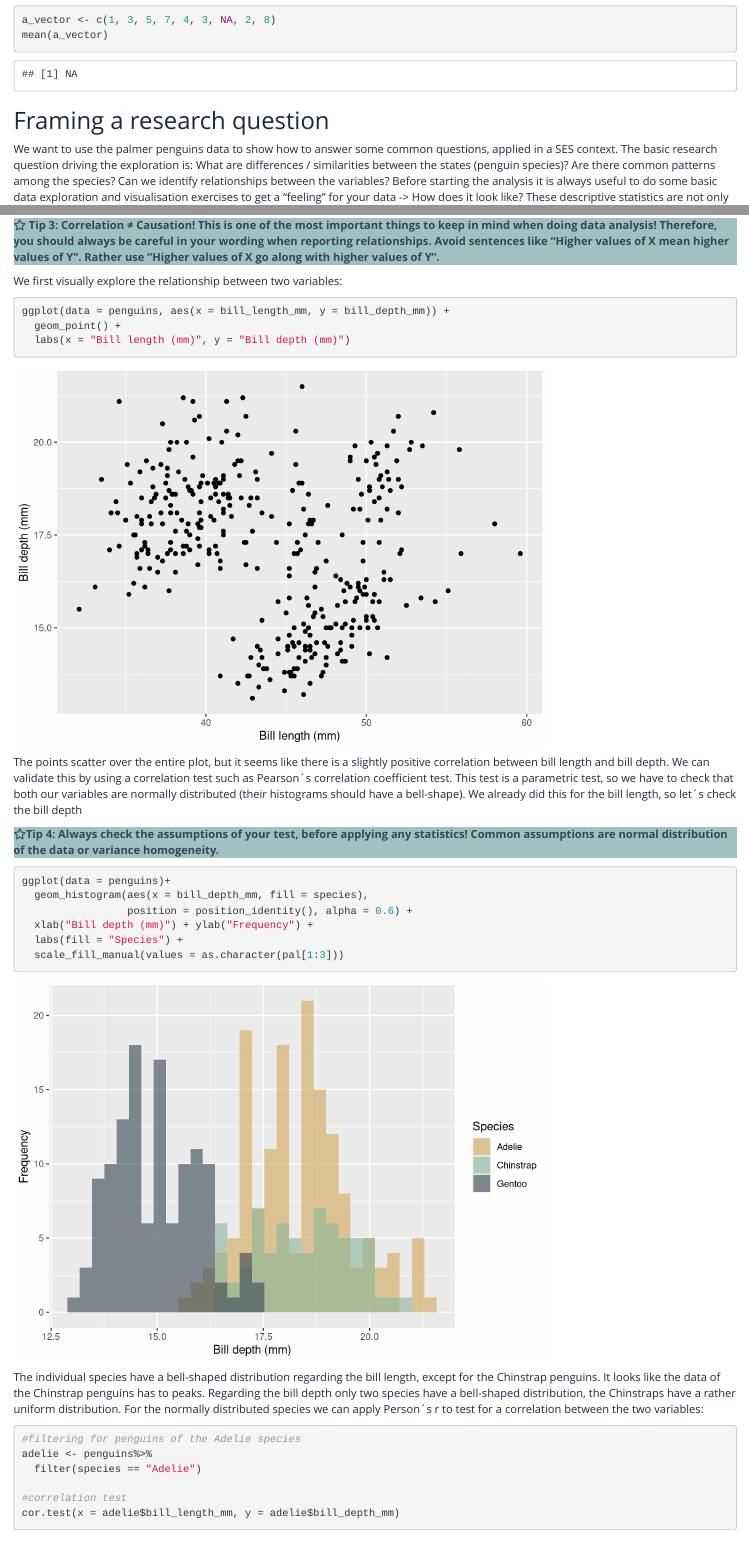
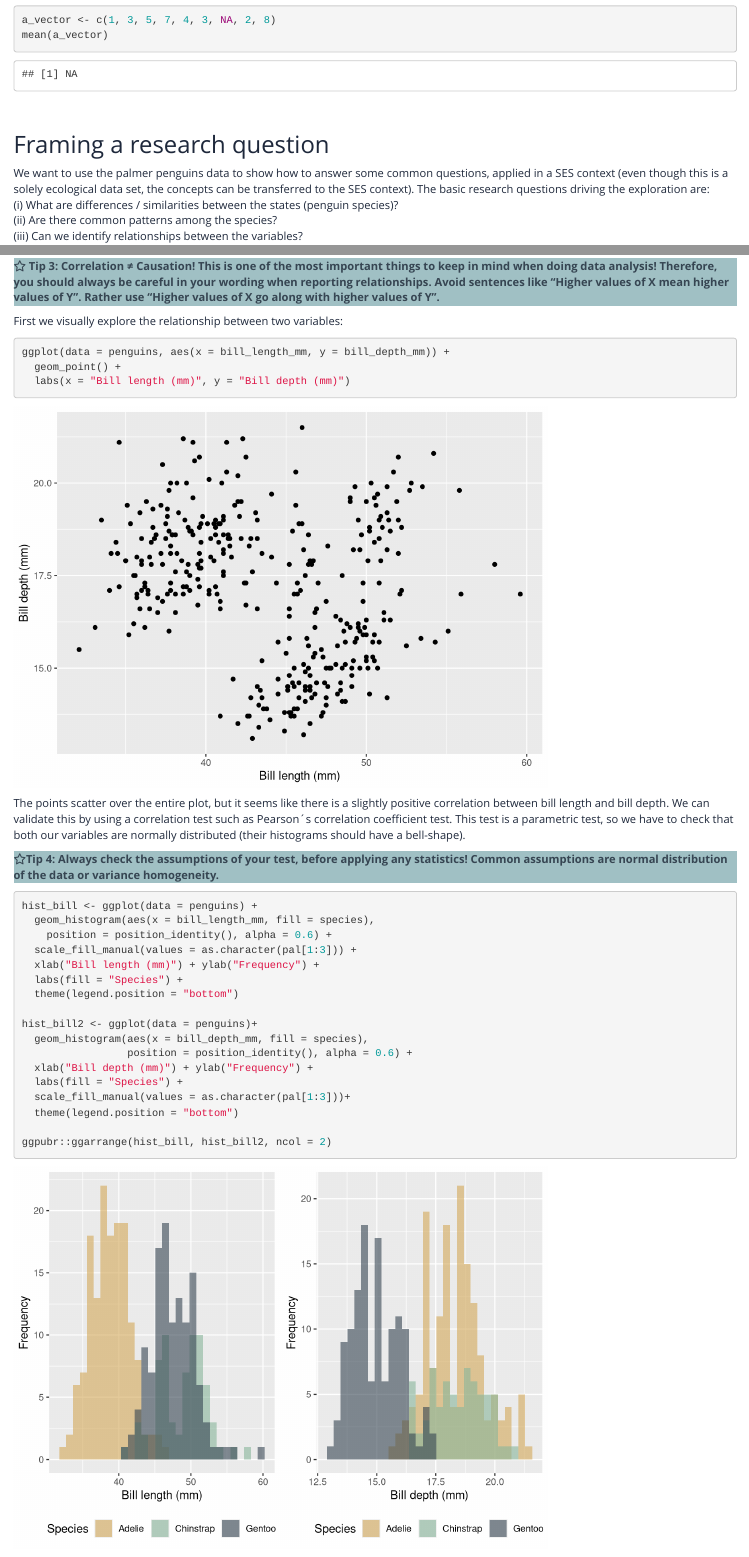
Before and after one commit to HeleneGutte/ses-hackathon-stats-lab, an R Markdown document (lab-activity.Rmd): the page in a window 1100 px wide, from 2090 px down, and a second part further down, joined at a grey line. Rendered offline with R 4.5, knitr and Pandoc, with nearby package versions.

Commit message:
Spelling errors and formatting.

````diff
--- a/lab-activity.Rmd
+++ b/lab-activity.Rmd
@@ -85,10 +85,14 @@
 mean(a_vector)
 ```
 
+<br>
 
 ## Framing a research question {#frame-rq}
 
-We want to use the palmer penguins data to show how to answer some common questions, applied in a SES context.
-The basic research question driving the exploration is: What are differences / similarities between the states (penguin species)? Are there common patterns among the species? Can we identify relationships between the variables?
+We want to use the palmer penguins data to show how to answer some common questions, applied in a SES context (even though this is a solely ecological data set, the concepts can be transferred to the SES context).
+The basic research questions driving the exploration are: <br>
+(i) What are differences / similarities between the states (penguin species)? <br>
+(ii) Are there common patterns among the species? <br>
+(iii) Can we identify relationships between the variables? <br>
 Before starting the analysis it is always useful to do some basic data exploration and visualisation exercises to get a "feeling" for your data -> How does it look like? These descriptive statistics are not only valuable for yourself and to build your hypothesis but they are also commonly included in research papers. They provide the reader with basic information on your variables which is quite easy to interpret.
 
@@ -167,27 +171,37 @@
 `r shiny::icon("star")` **Tip 3: Correlation ≠ Causation! This is one of the most important things to keep in mind when doing data analysis! Therefore, you should always be careful in your wording when reporting relationships. Avoid sentences like "Higher values of X mean higher values of Y". Rather use "Higher values of X go along with higher values of Y". **
 </p>
 
-We first visually explore the relationship between two variables:
+First we visually explore the relationship between two variables:
 ```{r, warning = FALSE}
 ggplot(data = penguins, aes(x = bill_length_mm, y = bill_depth_mm)) +
   geom_point() +
   labs(x = "Bill length (mm)", y = "Bill depth (mm)")
 ```
 
-The points scatter over the entire plot, but it seems like there is a slightly positive correlation between bill length and bill depth. We can validate this by using a correlation test such as Pearson´s correlation coefficient test. This test is a parametric test, so we have to check that both our variables are normally distributed (their histograms should have a bell-shape). We already did this for the bill length, so let´s check the bill depth
+The points scatter over the entire plot, but it seems like there is a slightly positive correlation between bill length and bill depth. We can validate this by using a correlation test such as Pearson´s correlation coefficient test. This test is a parametric test, so we have to check that both our variables are normally distributed (their histograms should have a bell-shape).
 
 <p style="color:#364552; background-color:#a0c0c4">
 `r shiny::icon("star")`**Tip 4: Always check the assumptions of your test, before applying any statistics! Common assumptions are normal distribution of the data or variance homogeneity.**
 </p>
 
 ```{r, message = FALSE}
-ggplot(data = penguins)+
+hist_bill <- ggplot(data = penguins) +
+  geom_histogram(aes(x = bill_length_mm, fill = species),
+    position = position_identity(), alpha = 0.6) +
+  scale_fill_manual(values = as.character(pal[1:3])) +
+  xlab("Bill length (mm)") + ylab("Frequency") +
+  labs(fill = "Species") +
+  theme(legend.position = "bottom")
+
+hist_bill2 <- ggplot(data = penguins)+
   geom_histogram(aes(x = bill_depth_mm, fill = species),
                  position = position_identity(), alpha = 0.6) +
   xlab("Bill depth (mm)") + ylab("Frequency") +
   labs(fill = "Species") +
-  scale_fill_manual(values = as.character(pal[1:3]))
+  scale_fill_manual(values = as.character(pal[1:3]))+
+  theme(legend.position = "bottom")
 
+ggpubr::ggarrange(hist_bill, hist_bill2, ncol = 2)
 ```
 
 The individual species have a bell-shaped distribution regarding the bill length, except for the Chinstrap penguins. It looks like the data of the Chinstrap penguins has to peaks.
````
Also changed, not shown: lab-activity.Rmd (15 more changed lines).
